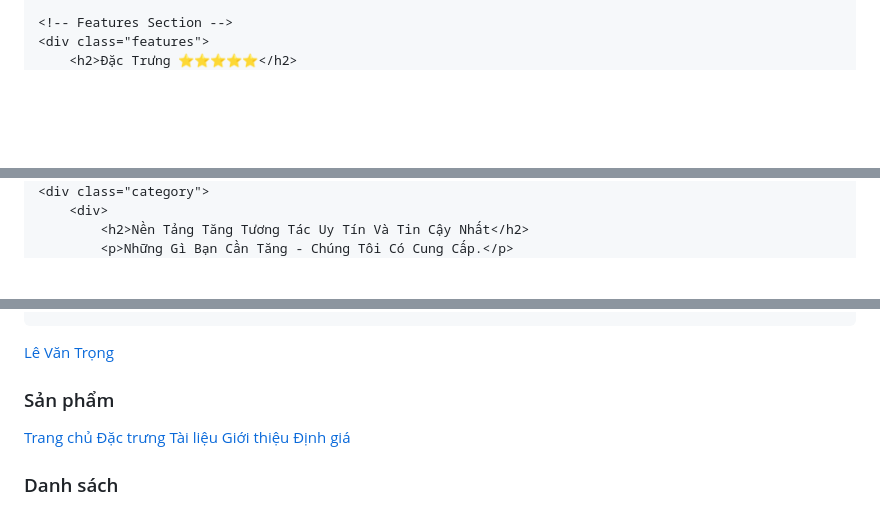
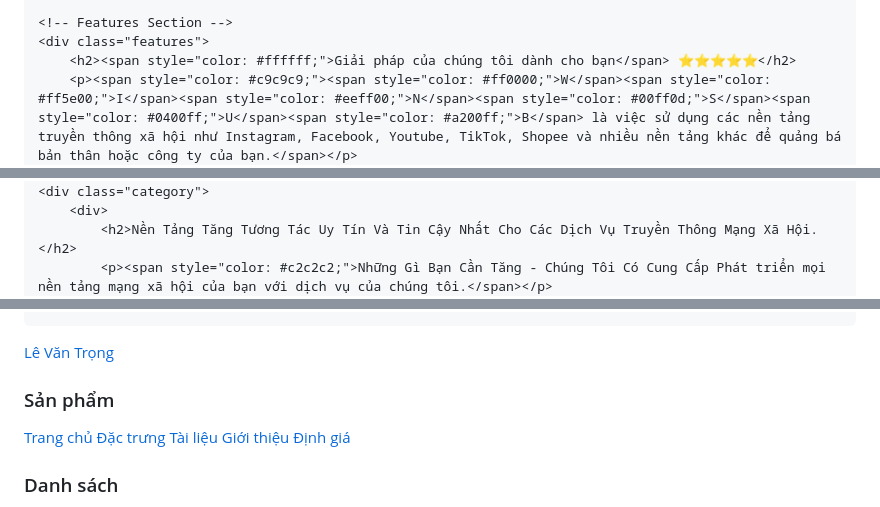
Before and after one commit to win-sub/WinSub, a Markdown page: code25.md, 3 parts joined by grey strips. Rendered like a GitHub page; blank space fills up the shorter version.

```diff
--- a/README.md
+++ b/code25.md
@@ -188,5 +188,6 @@
 
     <!-- Features Section -->
     <div class="features">
-        <h2>Đặc Trưng ⭐️⭐️⭐️⭐️⭐️</h2>
+        <h2><span style="color: #ffffff;">Giải pháp của chúng tôi dành cho bạn</span> ⭐️⭐️⭐️⭐️⭐️</h2>
+        <p><span style="color: #c9c9c9;"><span style="color: #ff0000;">W</span><span style="color: #ff5e00;">I</span><span style="color: #eeff00;">N</span><span style="color: #00ff0d;">S</span><span style="color: #0400ff;">U</span><span style="color: #a200ff;">B</span> là việc sử dụng các nền tảng truyền thông xã hội như Instagram, Facebook, Youtube, TikTok, Shopee và nhiều nền tảng khác để quảng bá bản thân hoặc công ty của bạn.</span></p>
         <p class="feature-title">   Gia tăng lợi nhuận📊</p>
@@ -198,6 +199,6 @@
     </div>
     <div class="category">
         <div>
-            <h2>Nền Tảng Tăng Tương Tác Uy Tín Và Tin Cậy Nhất</h2>
-            <p>Những Gì Bạn Cần Tăng - Chúng Tôi Có Cung Cấp.</p>
+            <h2>Nền Tảng Tăng Tương Tác Uy Tín Và Tin Cậy Nhất Cho Các Dịch Vụ Truyền Thông Mạng Xã Hội.</h2>
+            <p><span style="color: #c2c2c2;">Những Gì Bạn Cần Tăng - Chúng Tôi Có Cung Cấp Phát triển mọi nền tảng mạng xã hội của bạn với dịch vụ của chúng tôi.</span></p>
             <ul>
@@ -219,6 +220,6 @@
   <a href="https://www.facebook.com/WinSub1/" target="_blank"
-   style="color: #00FFCC; font-weight: bold; font-size: 20px; text-decoration: none; transition: all 0.3s ease;"
-   onmouseover="this.style.textShadow = '0 0 5px #FF00FF, 0 0 10px #FF00FF, 0 0 15px #FF00FF, 0 0 20px #FF6347, 0 0 30px #FF6347, 0 0 40px #FF6347, 0 0 50px #FF6347'; this.style.color = '#FF6347';"
+   style="color: #00d9ff; font-weight: bold; font-size: 20px; text-decoration: none; transition: all 0.3s ease;"
+   onmouseover="this.style.textShadow = '0 0 5px #FF00FF, 0 0 10px #FF00FF, 0 0 15px #FF00FF, 0 0 20px #FF0000, 0 0 30px #FF0000, 0 0 40px #FF0000, 0 0 50px #FF00006347'; this.style.color = '#FF0000';"
    onmouseout="this.style.textShadow = ''; this.style.color = '#00FFCC';">Lê Văn Trọng</a>
 
 </p>
```
Also changed, not shown: other parts of code25.md (+13 -13 lines).
